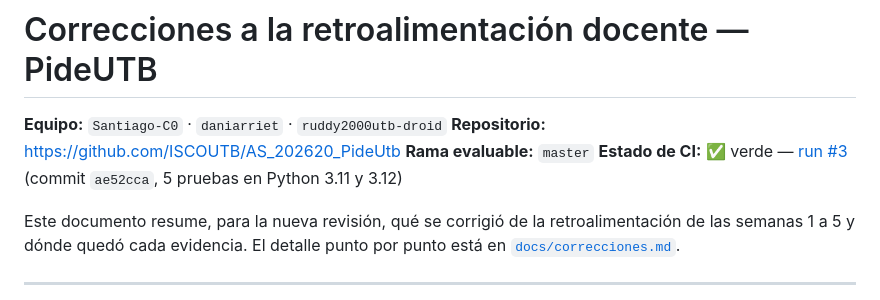
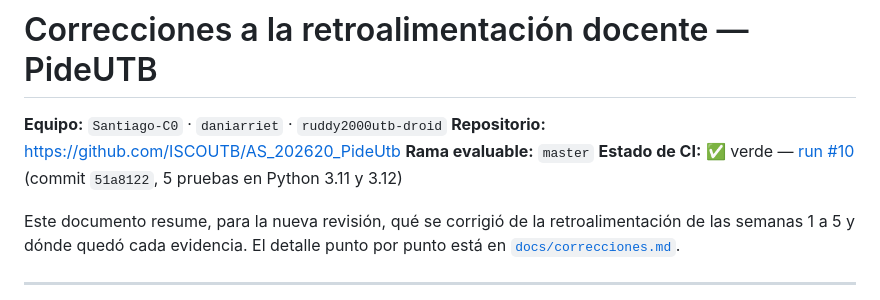
Before and after one commit to ISCOUTB/AS_202620_PideUtb, a Markdown page: CORRECCIONES.md, the part around the change. Drawn GitHub-style.

```diff
--- a/CORRECCIONES.md
+++ b/CORRECCIONES.md
@@ -3,7 +3,7 @@
 **Equipo:** `Santiago-C0` · `daniarriet` · `ruddy2000utb-droid`
 **Repositorio:** https://github.com/ISCOUTB/AS_202620_PideUtb
 **Rama evaluable:** `master`
-**Estado de CI:** ✅ verde — [run #3](https://github.com/ISCOUTB/AS_202620_PideUtb/actions/runs/34160302534) (commit `ae52cca`, 5 pruebas en Python 3.11 y 3.12)
+**Estado de CI:** ✅ verde — [run #10](https://github.com/ISCOUTB/AS_202620_PideUtb/actions/runs/34242376333) (commit `51a8122`, 5 pruebas en Python 3.11 y 3.12)
 
 Este documento resume, para la nueva revisión, qué se corrigió de la
 retroalimentación de las semanas 1 a 5 y dónde quedó cada evidencia. El detalle
```
Also changed, not shown: docs/correcciones.md (+6 -8 lines).
